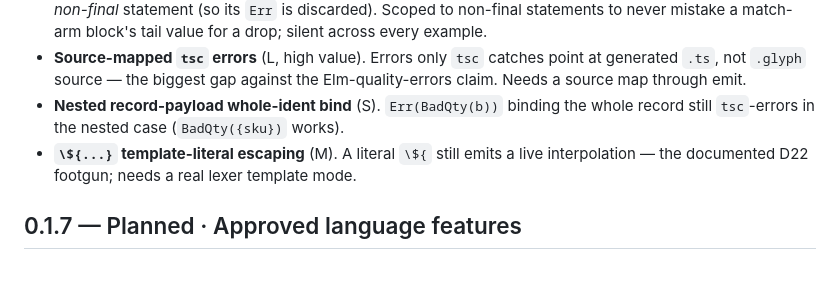
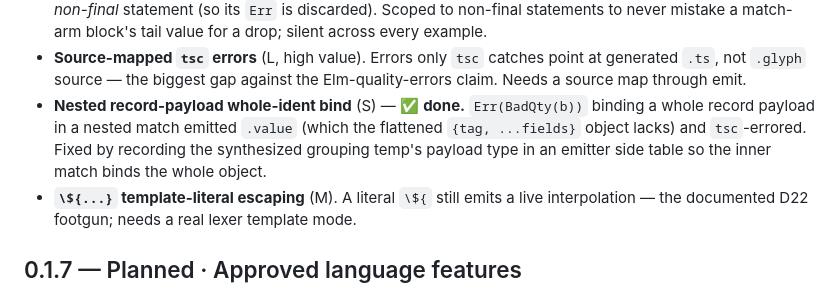
Before and after one commit to chadetov/glyph, a Markdown page: docs/roadmap/releases.md, the part around the change. Drawn GitHub-style; blank space fills up the shorter version.

Commit message:
Mark the nested record-payload bind fix done in the roadmap

```diff
--- a/docs/roadmap/releases.md
+++ b/docs/roadmap/releases.md
@@ -92,8 +92,11 @@ leads with it.
 - **Source-mapped `tsc` errors** (L, high value). Errors only `tsc` catches point
   at generated `.ts`, not `.glyph` source — the biggest gap against the
   Elm-quality-errors claim. Needs a source map through emit.
-- **Nested record-payload whole-ident bind** (S). `Err(BadQty(b))` binding the
-  whole record still `tsc`-errors in the nested case (`BadQty({sku})` works).
+- **Nested record-payload whole-ident bind** (S) — ✅ **done.** `Err(BadQty(b))`
+  binding a whole record payload in a nested match emitted `.value` (which the
+  flattened `{tag, ...fields}` object lacks) and `tsc`-errored. Fixed by
+  recording the synthesized grouping temp's payload type in an emitter side
+  table so the inner match binds the whole object.
 - **`\${...}` template-literal escaping** (M). A literal `\${` still emits a live
   interpolation — the documented D22 footgun; needs a real lexer template mode.
 
```
